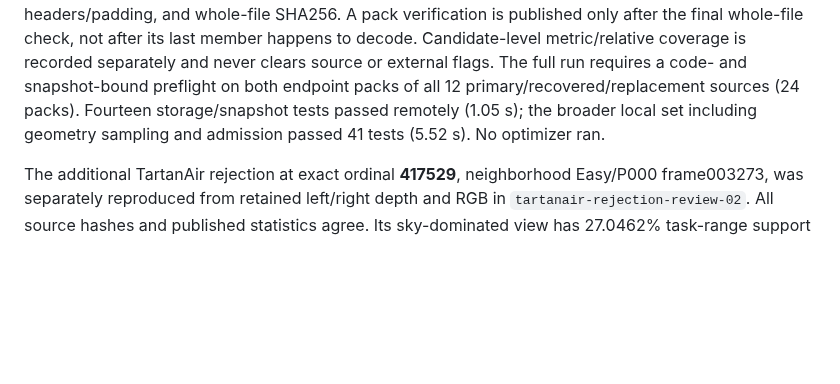
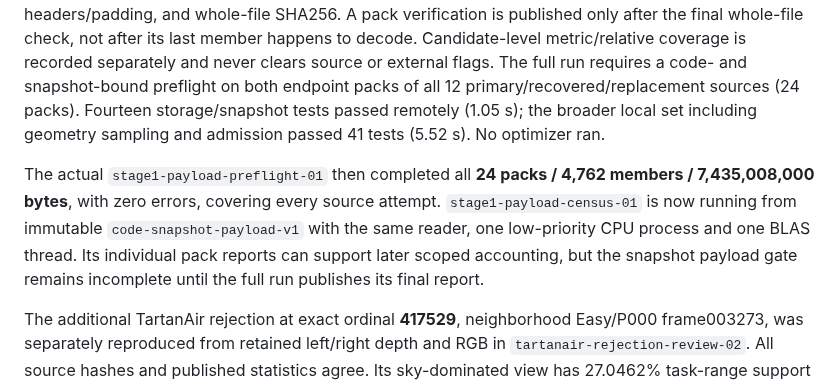
Before and after one commit to chongxi/radio-moge, a Markdown page: docs/geometry-corpus-acceptance.md, the part around the change. Rendered like a GitHub page; blank space fills up the shorter version.

Commit message:
Record passed snapshot payload preflight and full readback launch

```diff
--- a/docs/geometry-corpus-acceptance.md
+++ b/docs/geometry-corpus-acceptance.md
@@ -89,6 +89,13 @@ The full run requires a code- and snapshot-bound preflight on both endpoint
 packs of all 12 primary/recovered/replacement sources (24 packs). Fourteen
 storage/snapshot tests passed remotely (1.05 s); the broader local set including
 geometry sampling and admission passed 41 tests (5.52 s). No optimizer ran.
+
+The actual `stage1-payload-preflight-01` then completed all **24 packs / 4,762
+members / 7,435,008,000 bytes**, with zero errors, covering every source attempt.
+`stage1-payload-census-01` is now running from immutable `code-snapshot-payload-v1`
+with the same reader, one low-priority CPU process and one BLAS thread. Its
+individual pack reports can support later scoped accounting, but the snapshot
+payload gate remains incomplete until the full run publishes its final report.
 
 The additional TartanAir rejection at exact ordinal **417529**, neighborhood
 Easy/P000 frame003273, was separately reproduced from retained left/right
```
